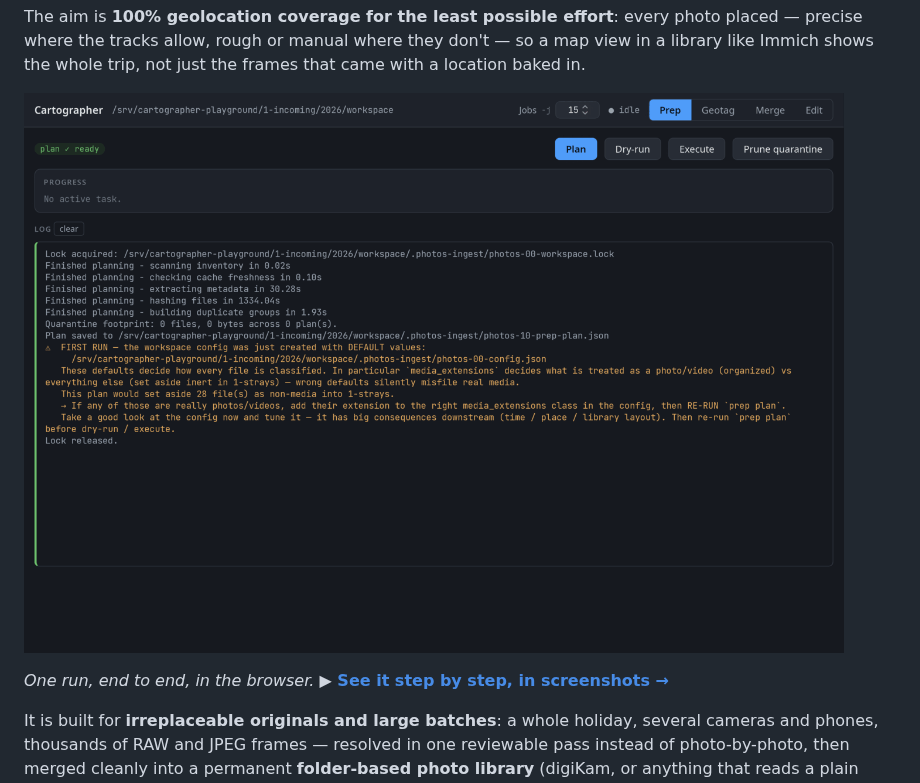
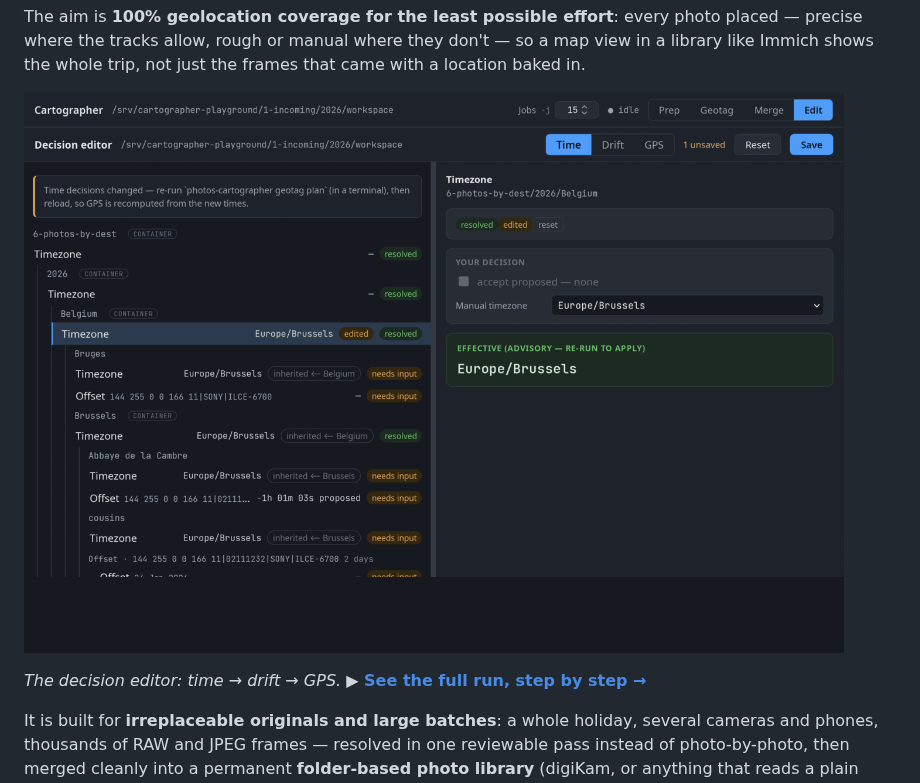
Before and after one commit to sigfridvonshrink/photos-cartographer, a Markdown page: README.md, the part around one of its changes. GitHub-like rendering; pictures changed too: docs/screenshots/hero.gif.

```diff
--- a/README.md
+++ b/README.md
@@ -17,5 +17,5 @@ just the frames that came with a location baked in.
 
-*One run, end to end, in the browser.* **▶ [See it step by step, in screenshots →](docs/walkthrough.md)**
+*The decision editor: time → drift → GPS.* **▶ [See the full run, step by step →](docs/walkthrough.md)**
 
 It is built for **irreplaceable originals and large batches**: a whole holiday, several cameras and phones,
 thousands of RAW and JPEG frames — resolved in one reviewable pass instead of photo-by-photo, then merged
```
Also changed, not shown: other parts of README.md (+1 -1 lines).
